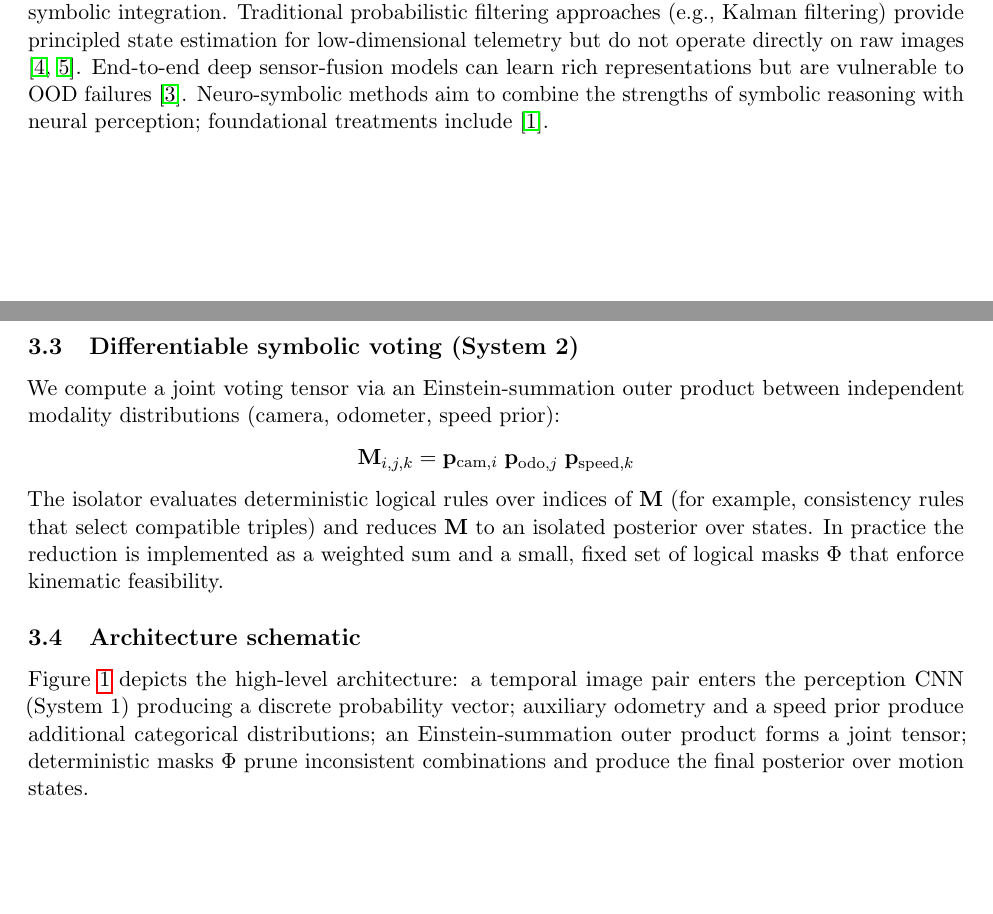
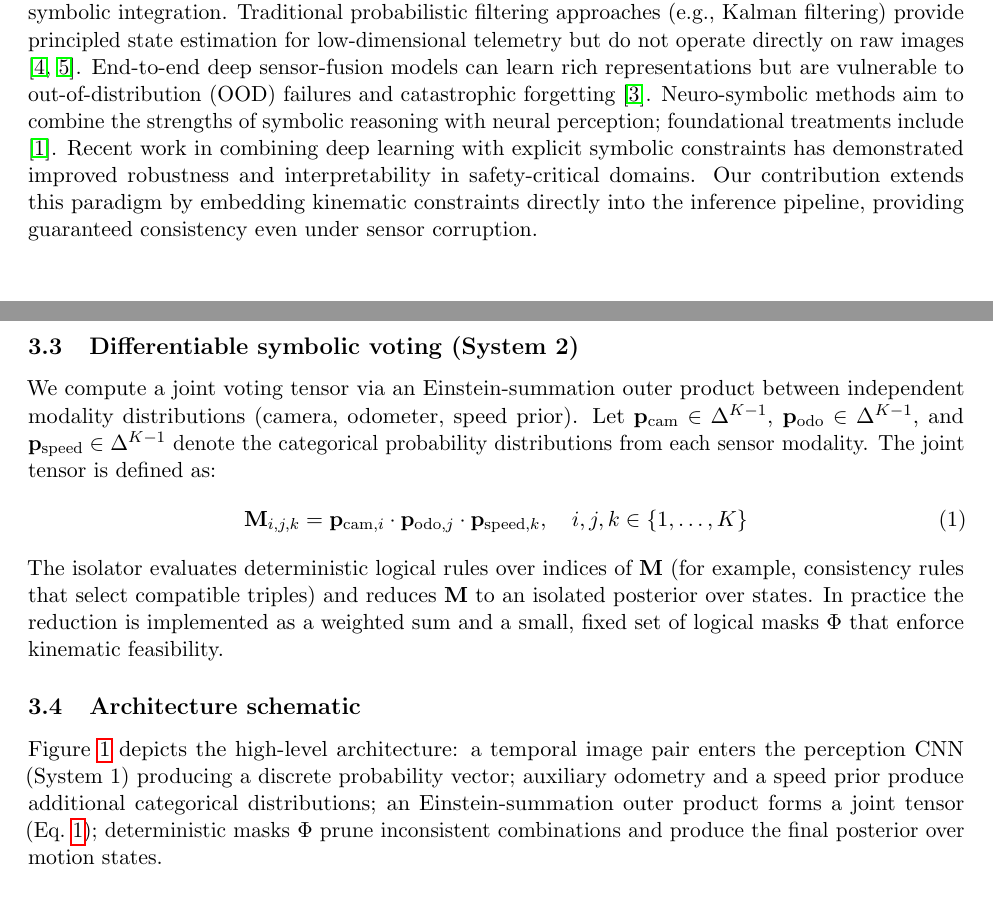
Before and after one commit to Ayushman125/Multi-Sensor-Fault-Isolation-Framework, a LaTeX paper (paper/main.tex, which reads paper/sections/method.tex, paper/sections/related.tex): two parts of pages 1 and 2 of 4, joined at a grey line, cut so that both start at the same text, the shorter picture padded with empty space. Compiled offline with pdfLaTeX.

Commit message:
fix(paper): enhance related work, formalize equation, verify arxiv readiness

```diff
--- a/paper/sections/method.tex
+++ b/paper/sections/method.tex
@@ -5,12 +5,15 @@ We consider temporal pairs of sensor observations $(I_t, I_{t+1})$ together with
 The perception module $\mathcal{P}_\theta$ is a convolutional neural network that maps a stacked 6-channel temporal tensor $X_t = [I_t, I_{t+1}]$ to a categorical probability vector over speed buckets: $p_{cam}=\mathcal{P}_\theta(X_t)\in\Delta^{K-1}$.
 
 \subsection{Differentiable symbolic voting (System 2)}
-We compute a joint voting tensor via an Einstein-summation outer product between independent modality distributions (camera, odometer, speed prior):
-$$\mathbf{M}_{i,j,k} = \mathbf{p}_{\text{cam},i}\; \mathbf{p}_{\text{odo},j}\; \mathbf{p}_{\text{speed},k}$$
+We compute a joint voting tensor via an Einstein-summation outer product between independent modality distributions (camera, odometer, speed prior). Let $\mathbf{p}_{\text{cam}} \in \Delta^{K-1}$, $\mathbf{p}_{\text{odo}} \in \Delta^{K-1}$, and $\mathbf{p}_{\text{speed}} \in \Delta^{K-1}$ denote the categorical probability distributions from each sensor modality. The joint tensor is defined as:
+\begin{equation}
+\mathbf{M}_{i,j,k} = \mathbf{p}_{\text{cam},i} \cdot \mathbf{p}_{\text{odo},j} \cdot \mathbf{p}_{\text{speed},k}, \quad i,j,k \in \{1, \ldots, K\}
+\label{eq:tensor}
+\end{equation}
 The isolator evaluates deterministic logical rules over indices of $\mathbf{M}$ (for example, consistency rules that select compatible triples) and reduces $\mathbf{M}$ to an isolated posterior over states. In practice the reduction is implemented as a weighted sum and a small, fixed set of logical masks $\Phi$ that enforce kinematic feasibility.
 
 \subsection{Architecture schematic}
-Figure~\ref{fig:arch} depicts the high-level architecture: a temporal image pair enters the perception CNN (System 1) producing a discrete probability vector; auxiliary odometry and a speed prior produce additional categorical distributions; an Einstein-summation outer product forms a joint tensor; deterministic masks $\Phi$ prune inconsistent combinations and produce the final posterior over motion states.
+Figure~\ref{fig:arch} depicts the high-level architecture: a temporal image pair enters the perception CNN (System 1) producing a discrete probability vector; auxiliary odometry and a speed prior produce additional categorical distributions; an Einstein-summation outer product forms a joint tensor (Eq.~\ref{eq:tensor}); deterministic masks $\Phi$ prune inconsistent combinations and produce the final posterior over motion states.
 
 \begin{figure*}[!t]
     \centering
--- a/paper/sections/related.tex
+++ b/paper/sections/related.tex
@@ -1 +1 @@
-We position this work at the intersection of robust machine learning, sensor fusion, and neuro-symbolic integration. Traditional probabilistic filtering approaches (e.g., Kalman filtering) provide principled state estimation for low-dimensional telemetry but do not operate directly on raw images \cite{kalman1960new,thrun2005probabilistic}. End-to-end deep sensor-fusion models can learn rich representations but are vulnerable to OOD failures \cite{goodfellow2016deep}. Neuro-symbolic methods aim to combine the strengths of symbolic reasoning with neural perception; foundational treatments include \cite{garcez2009neural}.
+We position this work at the intersection of robust machine learning, sensor fusion, and neuro-symbolic integration. Traditional probabilistic filtering approaches (e.g., Kalman filtering) provide principled state estimation for low-dimensional telemetry but do not operate directly on raw images \cite{kalman1960new,thrun2005probabilistic}. End-to-end deep sensor-fusion models can learn rich representations but are vulnerable to out-of-distribution (OOD) failures and catastrophic forgetting \cite{goodfellow2016deep}. Neuro-symbolic methods aim to combine the strengths of symbolic reasoning with neural perception; foundational treatments include \cite{garcez2009neural}. Recent work in combining deep learning with explicit symbolic constraints has demonstrated improved robustness and interpretability in safety-critical domains. Our contribution extends this paradigm by embedding kinematic constraints directly into the inference pipeline, providing guaranteed consistency even under sensor corruption.
```
